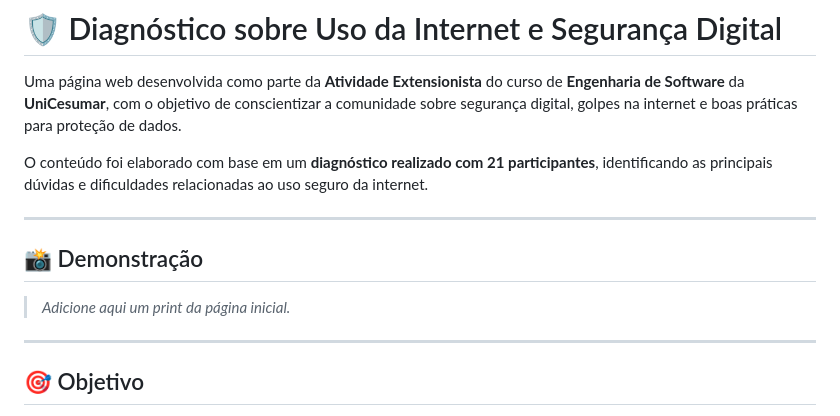
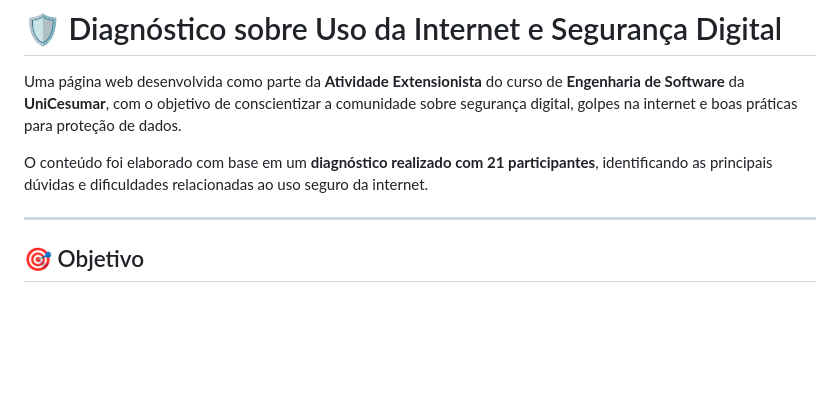
Before and after one commit to JuanCMafra/Diagnostico-sobre-Uso-da-Internet-e-Seguranca-Digital, a Markdown page: README.md, the part around the change. Rendered like a GitHub page; blank space fills up the shorter version.

Commit message:
mudando o cabeçalho readme

```diff
--- a/README.md
+++ b/README.md
@@ -3,12 +3,6 @@
 Uma página web desenvolvida como parte da **Atividade Extensionista** do curso de **Engenharia de Software** da **UniCesumar**, com o objetivo de conscientizar a comunidade sobre segurança digital, golpes na internet e boas práticas para proteção de dados.
 
 O conteúdo foi elaborado com base em um **diagnóstico realizado com 21 participantes**, identificando as principais dúvidas e dificuldades relacionadas ao uso seguro da internet.
-
----
-
-## 📸 Demonstração
-
-> _Adicione aqui um print da página inicial._
 
 ---
 
```
